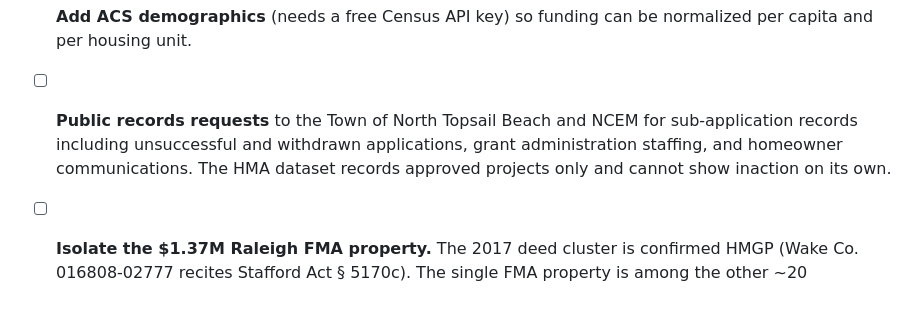
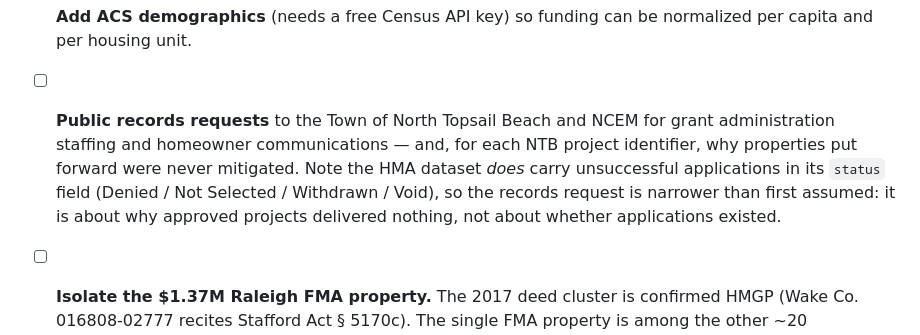
Before and after one commit to jakedurell/hazard-funding-comp, a Markdown page: TODO.md, the part around the change. Drawn GitHub-style; blank space fills up the shorter version.

Commit message:
docs: correct stale records-request note in TODO
The HMA status field carries Denied / Not Selected / Withdrawn / Void, so
the dataset is not approved-projects-only. Narrows the NCEM request to the
question the data cannot answer: why NTB's approved projects closed having
mitigated none of the properties they put forward.

Co-Authored-By: Claude Opus 5 <noreply@anthropic.com>

```diff
--- a/TODO.md
+++ b/TODO.md
@@ -76,9 +76,12 @@ other clone must be re-cloned rather than pulled. `filter-repo` also drops the
 - [ ] **Add ACS demographics** (needs a free Census API key) so funding can be
       normalized per capita and per housing unit.
 - [ ] **Public records requests** to the Town of North Topsail Beach and NCEM for
-      sub-application records including unsuccessful and withdrawn applications,
-      grant administration staffing, and homeowner communications. The HMA dataset
-      records approved projects only and cannot show inaction on its own.
+      grant administration staffing and homeowner communications — and, for each NTB
+      project identifier, why properties put forward were never mitigated. Note the
+      HMA dataset *does* carry unsuccessful applications in its `status` field
+      (Denied / Not Selected / Withdrawn / Void), so the records request is narrower
+      than first assumed: it is about why approved projects delivered nothing, not
+      about whether applications existed.
 - [ ] **Isolate the $1.37M Raleigh FMA property.** The 2017 deed cluster is confirmed HMGP
       (Wake Co. 016808-02777 recites Stafford Act § 5170c). The single FMA property is among
       the other ~20 individual-owner conveyances in the 2015-05-22 → 2018-09-13 window; its
```
